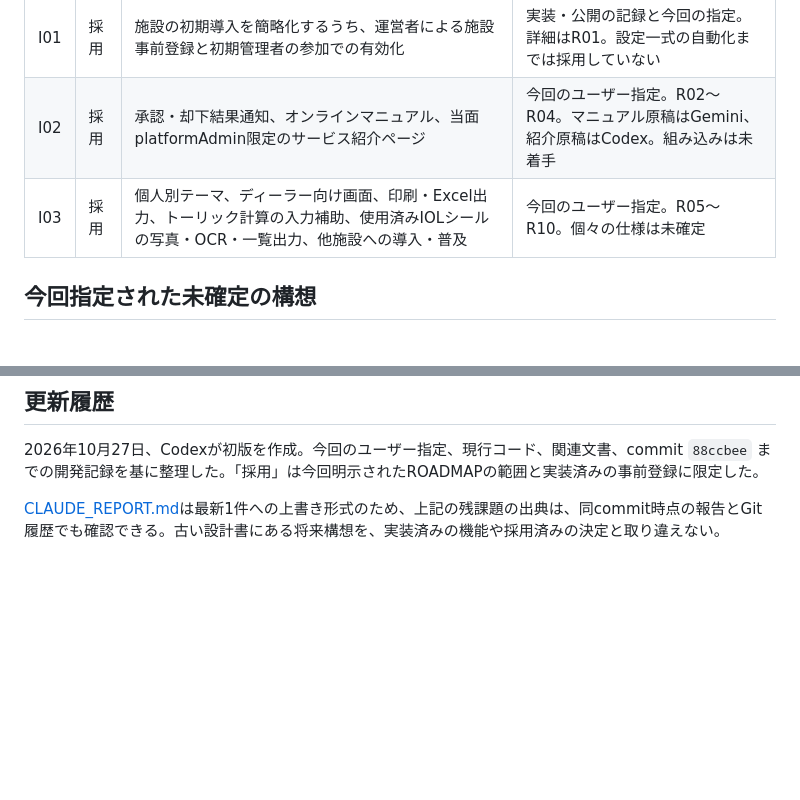
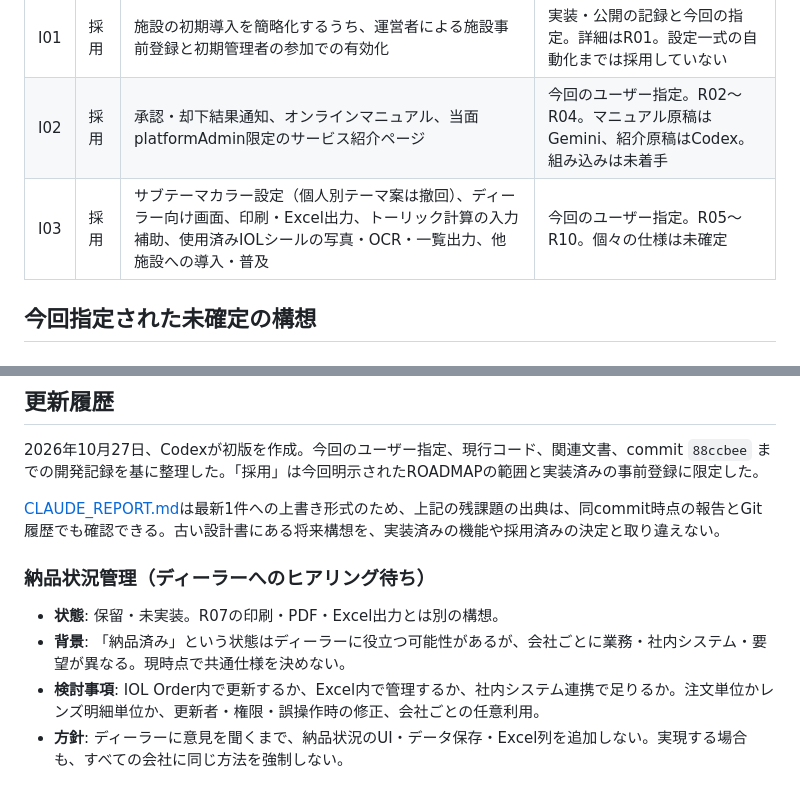
Before and after one commit to uchidats/iol-order, a Markdown page: docs/IDEAS.md, 2 parts joined by grey strips. Rendered like a GitHub page; blank space fills up the shorter version.

Commit message:
docs: record delivery-status tracking as deferred dealer idea

```diff
--- a/docs/IDEAS.md
+++ b/docs/IDEAS.md
@@ -21,7 +21,7 @@
 | --- | --- | --- | --- |
 | I01 | 採用 | 施設の初期導入を簡略化するうち、運営者による施設事前登録と初期管理者の参加での有効化 | 実装・公開の記録と今回の指定。詳細はR01。設定一式の自動化までは採用していない |
 | I02 | 採用 | 承認・却下結果通知、オンラインマニュアル、当面platformAdmin限定のサービス紹介ページ | 今回のユーザー指定。R02〜R04。マニュアル原稿はGemini、紹介原稿はCodex。組み込みは未着手 |
-| I03 | 採用 | 個人別テーマ、ディーラー向け画面、印刷・Excel出力、トーリック計算の入力補助、使用済みIOLシールの写真・OCR・一覧出力、他施設への導入・普及 | 今回のユーザー指定。R05〜R10。個々の仕様は未確定 |
+| I03 | 採用 | サブテーマカラー設定（個人別テーマ案は撤回）、ディーラー向け画面、印刷・Excel出力、トーリック計算の入力補助、使用済みIOLシールの写真・OCR・一覧出力、他施設への導入・普及 | 今回のユーザー指定。R05〜R10。個々の仕様は未確定 |
 
 ## 今回指定された未確定の構想
 
@@ -105,3 +105,10 @@
 2026年10月27日、Codexが初版を作成。今回のユーザー指定、現行コード、関連文書、commit `88ccbee` までの開発記録を基に整理した。「採用」は今回明示されたROADMAPの範囲と実装済みの事前登録に限定した。
 
 [CLAUDE_REPORT.md](CLAUDE_REPORT.md)は最新1件への上書き形式のため、上記の残課題の出典は、同commit時点の報告とGit履歴でも確認できる。古い設計書にある将来構想を、実装済みの機能や採用済みの決定と取り違えない。
+
+### 納品状況管理（ディーラーへのヒアリング待ち）
+
+- **状態**: 保留・未実装。R07の印刷・PDF・Excel出力とは別の構想。
+- **背景**: 「納品済み」という状態はディーラーに役立つ可能性があるが、会社ごとに業務・社内システム・要望が異なる。現時点で共通仕様を決めない。
+- **検討事項**: IOL Order内で更新するか、Excel内で管理するか、社内システム連携で足りるか。注文単位かレンズ明細単位か、更新者・権限・誤操作時の修正、会社ごとの任意利用。
+- **方針**: ディーラーに意見を聞くまで、納品状況のUI・データ保存・Excel列を追加しない。実現する場合も、すべての会社に同じ方法を強制しない。
```
